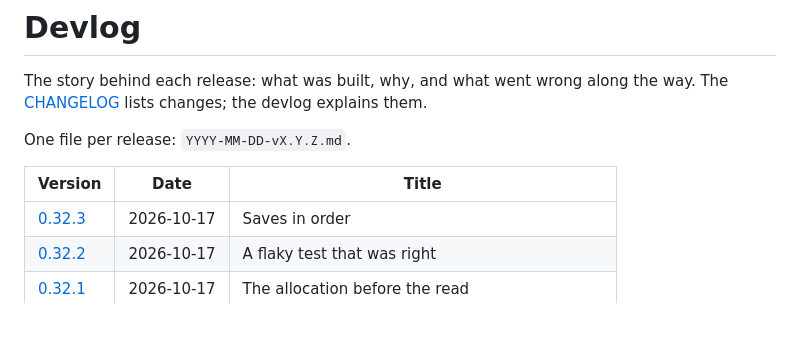
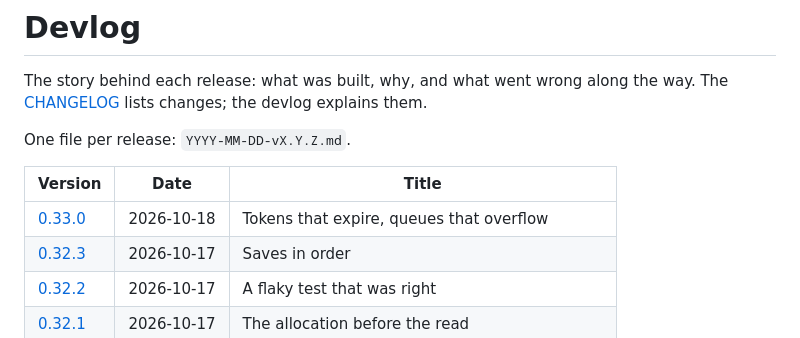
Before and after one commit to Paul-Carouge/Alcove, a Markdown page: docs/devlog/README.md, the part around the change. Drawn GitHub-style.

Commit message:
docs: changelog and devlog for 0.33.0
Co-Authored-By: Claude Opus 5.5 <noreply@anthropic.com>

```diff
--- a/docs/devlog/README.md
+++ b/docs/devlog/README.md
@@ -7,6 +7,7 @@ One file per release: `YYYY-MM-DD-vX.Y.Z.md`.
 
 | Version | Date | Title |
 |---|---|---|
+| [0.33.0](2026-10-18-v0.33.0.md) | 2026-10-18 | Tokens that expire, queues that overflow |
 | [0.32.3](2026-10-17-v0.32.3.md) | 2026-10-17 | Saves in order |
 | [0.32.2](2026-10-17-v0.32.2.md) | 2026-10-17 | A flaky test that was right |
 | [0.32.1](2026-10-17-v0.32.1.md) | 2026-10-17 | The allocation before the read |
```
Also changed, not shown: CHANGELOG.md (+25 -0 lines), docs/devlog/2026-10-18-v0.33.0.md (added, +48 -0 lines).
